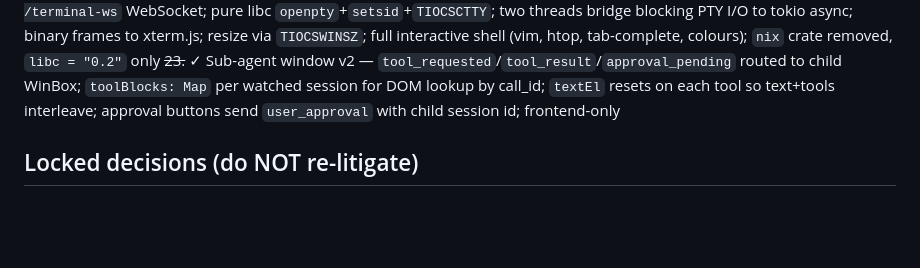
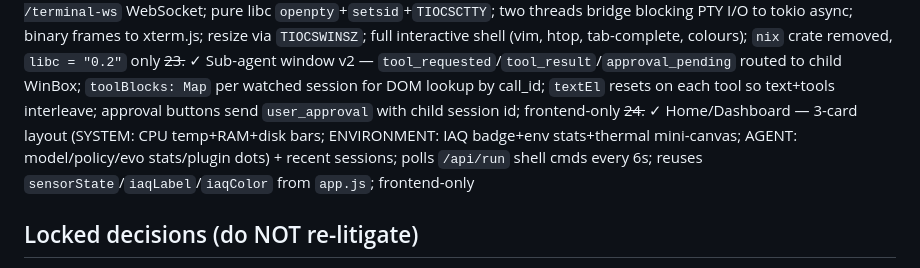
Before and after one commit to buckster123/ApexOS, a Markdown page: CLAUDE.md, the part around the change. GitHub-like rendering; blank space fills up the shorter version.

Commit message:
docs: mark step 24 done — home dashboard
Co-Authored-By: Claude Sonnet 4.6 <noreply@anthropic.com>

```diff
--- a/CLAUDE.md
+++ b/CLAUDE.md
@@ -51,6 +51,7 @@ tools/            Separate Cargo workspace for MCP plugins
 ~~21.~~ ✓ Sonus plugin Phase E — `hermes-sonus` 2.0.0 MCP server (17 tools: generate_song, check_status, download_track, extend_track, lyrics, voice clone, album batch, etc.); `/opt/sonus-venv` + `/usr/local/bin/sonus-mcp` wrapper; `SUNO_DOWNLOAD_DIR=/var/lib/agentd/workspace/sonus`; gateway `GET /api/sonus/files` + `GET /api/sonus/stream` (HTTP 206 range requests, full seek); desktop 🎵 Player window; 103 total tools live on Pi
 ~~22.~~ ✓ Real PTY terminal — `GET /terminal-ws` WebSocket; pure libc `openpty`+`setsid`+`TIOCSCTTY`; two threads bridge blocking PTY I/O to tokio async; binary frames to xterm.js; resize via `TIOCSWINSZ`; full interactive shell (vim, htop, tab-complete, colours); `nix` crate removed, `libc = "0.2"` only
 ~~23.~~ ✓ Sub-agent window v2 — `tool_requested`/`tool_result`/`approval_pending` routed to child WinBox; `toolBlocks: Map` per watched session for DOM lookup by call_id; `textEl` resets on each tool so text+tools interleave; approval buttons send `user_approval` with child session id; frontend-only
+~~24.~~ ✓ Home/Dashboard — 3-card layout (SYSTEM: CPU temp+RAM+disk bars; ENVIRONMENT: IAQ badge+env stats+thermal mini-canvas; AGENT: model/policy/evo stats/plugin dots) + recent sessions; polls `/api/run` shell cmds every 6s; reuses `sensorState`/`iaqLabel`/`iaqColor` from `app.js`; frontend-only
 
 ## Locked decisions (do NOT re-litigate)
 - Language: Rust (single-binary deploy, low memory next to CerebroCortex)
```
